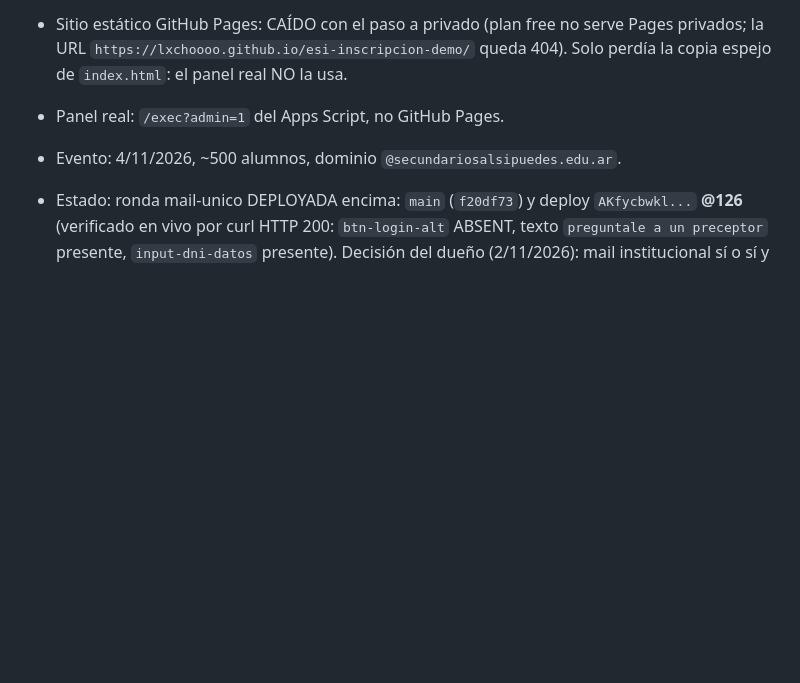
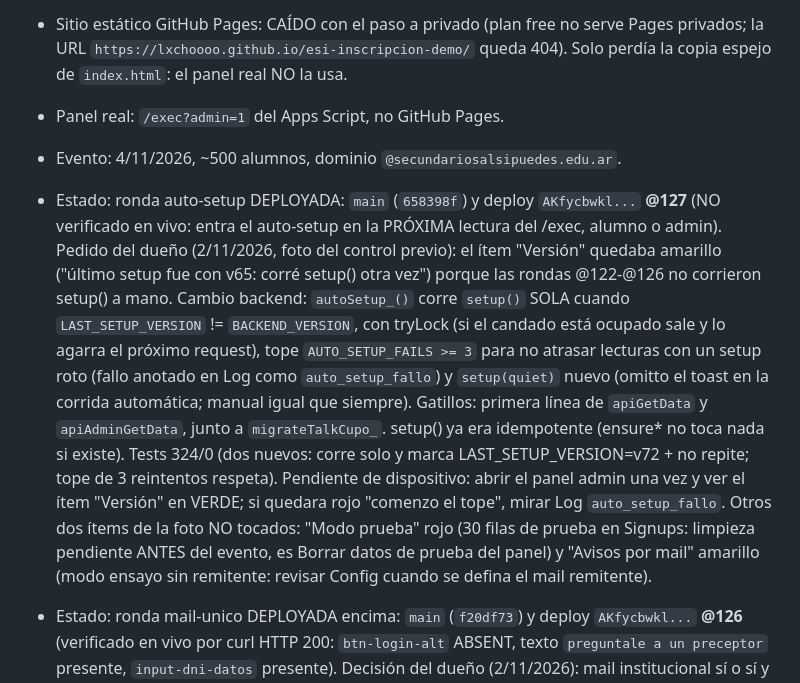
Before and after one commit to Lxchoooo/esi-inscripcion-demo, a Markdown page: AGENTS.md, the part around the change. Rendered like a GitHub page; blank space fills up the shorter version.

Commit message:
docs: estado de la ronda auto-setup

```diff
--- a/AGENTS.md
+++ b/AGENTS.md
@@ -10,6 +10,7 @@ guia marca presentes sin ver mails.
 - Sitio estático GitHub Pages: CAÍDO con el paso a privado (plan free no serve Pages privados; la URL `https://lxchoooo.github.io/esi-inscripcion-demo/` queda 404). Solo perdía la copia espejo de `index.html`: el panel real NO la usa.
 - Panel real: `/exec?admin=1` del Apps Script, no GitHub Pages.
 - Evento: 4/11/2026, ~500 alumnos, dominio `@secundariosalsipuedes.edu.ar`.
+- Estado: ronda auto-setup DEPLOYADA: `main` (`658398f`) y deploy `AKfycbwkl...` **@127** (NO verificado en vivo: entra el auto-setup en la PRÓXIMA lectura del /exec, alumno o admin). Pedido del dueño (2/11/2026, foto del control previo): el ítem "Versión" quedaba amarillo ("último setup fue con v65: corré setup() otra vez") porque las rondas @122-@126 no corrieron setup() a mano. Cambio backend: `autoSetup_()` corre `setup()` SOLA cuando `LAST_SETUP_VERSION` != `BACKEND_VERSION`, con tryLock (si el candado está ocupado sale y lo agarra el próximo request), tope `AUTO_SETUP_FAILS >= 3` para no atrasar lecturas con un setup roto (fallo anotado en Log como `auto_setup_fallo`) y `setup(quiet)` nuevo (omitto el toast en la corrida automática; manual igual que siempre). Gatillos: primera línea de `apiGetData` y `apiAdminGetData`, junto a `migrateTalkCupo_`. setup() ya era idempotente (ensure* no toca nada si existe). Tests 324/0 (dos nuevos: corre solo y marca LAST_SETUP_VERSION=v72 + no repite; tope de 3 reintentos respeta). Pendiente de dispositivo: abrir el panel admin una vez y ver el ítem "Versión" en VERDE; si quedara rojo "comenzo el tope", mirar Log `auto_setup_fallo`. Otros dos ítems de la foto NO tocados: "Modo prueba" rojo (30 filas de prueba en Signups: limpieza pendiente ANTES del evento, es Borrar datos de prueba del panel) y "Avisos por mail" amarillo (modo ensayo sin remitente: revisar Config cuando se defina el mail remitente).
 - Estado: ronda mail-unico DEPLOYADA encima: `main` (`f20df73`) y deploy `AKfycbwkl...` **@126** (verificado en vivo por curl HTTP 200: `btn-login-alt` ABSENT, texto `preguntale a un preceptor` presente, `input-dni-datos` presente). Decisión del dueño (2/11/2026): mail institucional sí o sí y DNI sí o sí; si el alumno no se acuerda el mail, lo busca (preceptor) — NO entra solo con DNI. Encima de la ronda DNI-una-vez (@125): se ELIMINO el alternador `btn-login-alt` y su handler (`sLoginAltToggle_` ya no existe); el campo DNI del paso 2 queda oculto en el DOM (`#login-dni-wrap` hidden, los tests exigen el ID) y `sDniMode_()` lo mantiene apagado como via UI; el ingreso visible es solo el mail y el DNI obligatorio se pide UNA vez en la pantalla de datos (precargado si la via DNI interna se usó). Refuerzo del texto: paso 1 dice "Si no lo recordás, preguntale a un preceptor antes de tocar Ingresar", bullet "Entrás con tu mail institucional." Tests 322/0 (`r15` y `v78` al contrato nuevo), smoke OK, push.sh exit 0. apiLookupDni y el backend quedan intactos por si el colegio pide reactivar la via (es decision de producto, no tecnica).
 - Estado: ronda DNI-una-vez DEPLOYADA: `main` (`b94f42a`, CI verde run 41443955269) y deploy `AKfycbwkl...` **@125** (verificado en vivo por curl: título `Ingresá con tu mail institucional` y `btn-login-alt` en el /exec). Pedido del dueño (2/11/2026): el alumno que entra por mail tipeaba el DNI dos veces (paso 2 y paso 3). Cambios SOLO UI: el paso 2 pide solo el mail; el campo DNI vive en un contenedor `#login-dni-wrap` oculto y se muestra con el alternador `#btn-login-alt` ("¿No te acordás tu mail? Entrar con tu DNI"; al toque alterna y enfoca el campo de la via visible, esconde `#login-mail-wrap` y limpia el hint del mail). `sLoginSubmit` ahora lee el DNI solo si la via elegida es DNI (`sDniMode_()`: sin contenedor queda habilitada, misma conducta para el smoke) y el mensaje de campo vacío distingue via. `sClearLoginFields_` vuelve a modo mail (salir/reset). El título del paso 2 pasa a "Ingresá con tu mail institucional" y el paso 1 anuncia la via alternativa; la pantalla de datos sigue pidiendo el DNI UNA vez (si entró por DNI, viene precargado de `sState.dni`). Sin tocar backend ni APIs (`apiLookup`/`apiLookupDni` iguales). Tests 322/0 (nuevo: `v78: el DNI es la via alternativa...`; test `r15` actualizado al contrato nuevo), smoke OK, `scripts/push.sh` exit 0. Pásalo a mano igual que siempre para un test de dedo en el /exec.
 - Estado: ronda cupo 43 DEPLOYADA: `main` (`ae78fab`, CI verde run 41437966723) y deploy `AKfycbwkl...` **@124**. Pedido del preceptor (2/11/2026): todas las charlas se llenan con 43 lugares, no 40. Cambios: `seedTalks_()` pasa a `var cupo = 43` (setups nuevos) y migración one-shot `migrateTalkCupo_()` recorre la hoja Talks del sheet real y sube a 43 SOLO las filas con cupo exactamente 40 (no pisa personalizaciones); candado `migr_cupo43` en Script properties para que corra una sola vez, log `cupo_43 filas=N`. Se ejecuta al primer `apiGetData` (cualquier alumno que abra el panel) o `apiAdminGetData` (que abra el admin). Tests 321/0 (nuevo: migración deja cero filas en 40, todas en 43; test de cap actualizado a 43/7; smoke). NO verificado en vivo: la barrida real de la hoja Talks (se ejecuta en el primer panel load; verifica el admin en Reporte/cupo por charla que diga 43).
```
